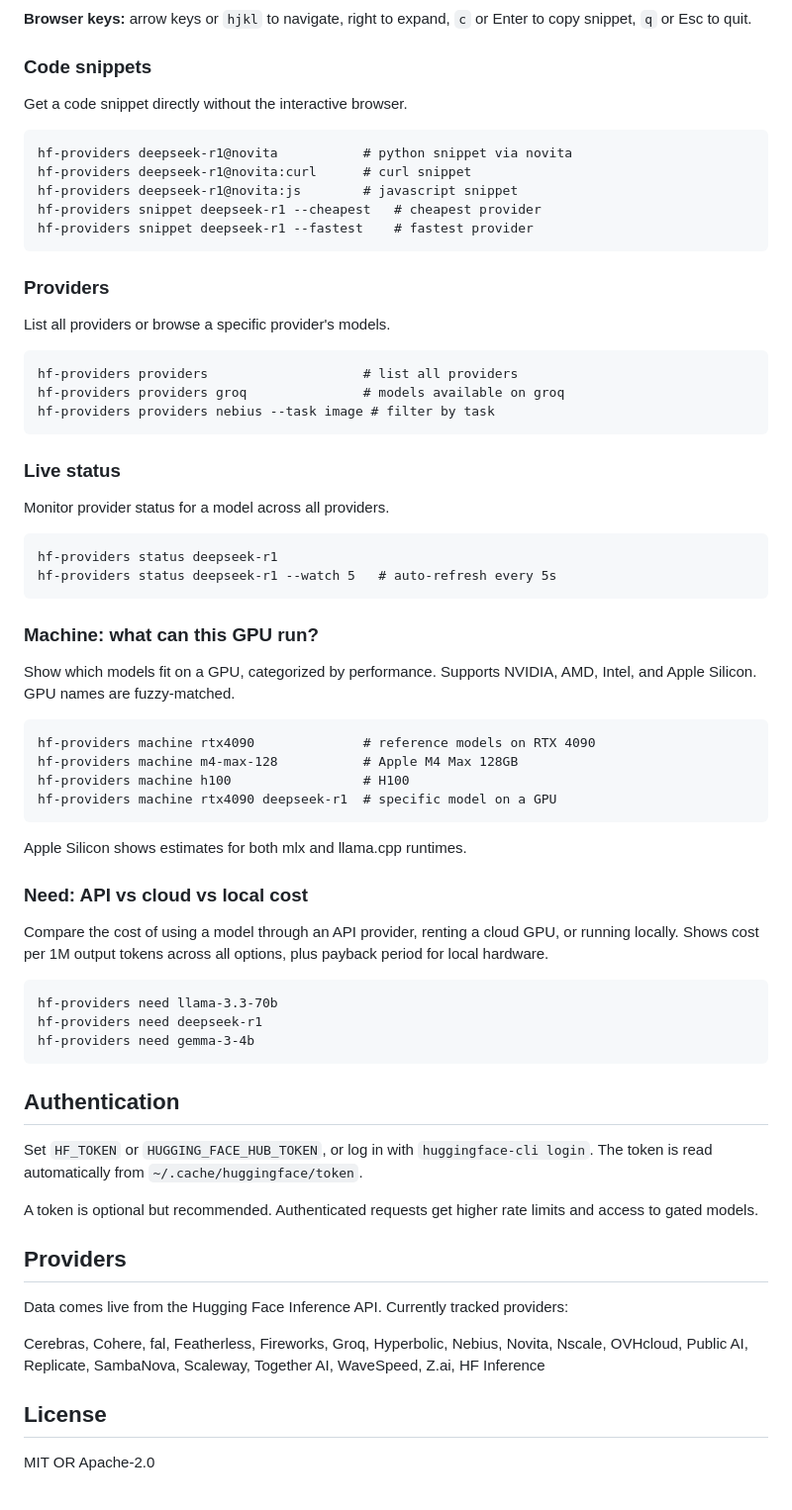
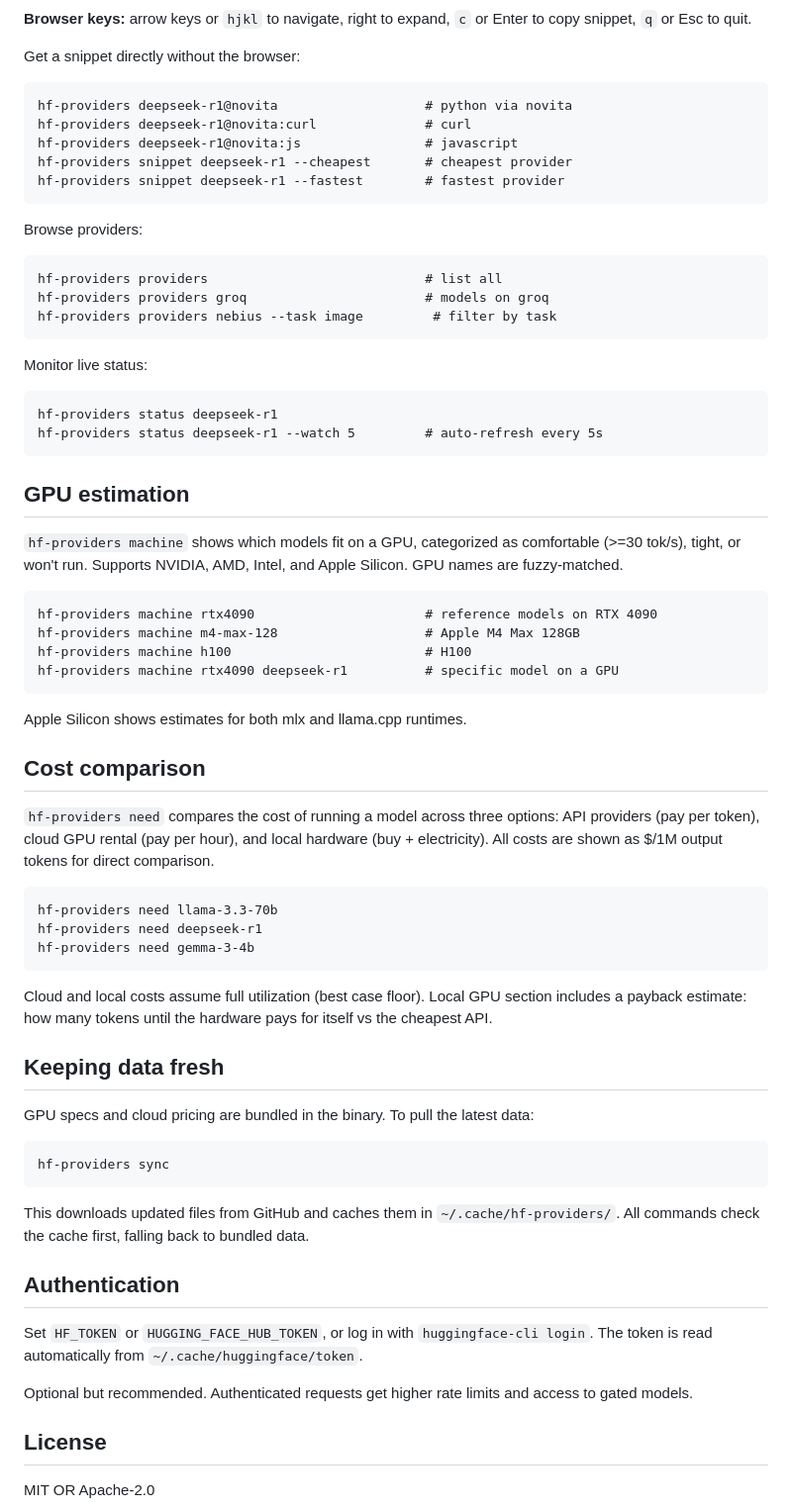
Before and after one commit to jadnohra/hf-providers, a Markdown page: README.md, the part around one of its changes. Shown at 99% size. Drawn GitHub-style.

Commit message:
Rewrite README: feature overview up front, sync section, clearer structure
Co-Authored-By: Claude Opus 4.6 <noreply@anthropic.com>

````diff
--- a/README.md
+++ b/README.md
@@ -40,53 +41,47 @@ hf-providers
 
 **Browser keys:** arrow keys or `hjkl` to navigate, right to expand, `c` or Enter to copy snippet, `q` or Esc to quit.
 
-### Code snippets
-
-Get a code snippet directly without the interactive browser.
+Get a snippet directly without the browser:
 
 ```
-hf-providers deepseek-r1@novita           # python snippet via novita
-hf-providers deepseek-r1@novita:curl      # curl snippet
-hf-providers deepseek-r1@novita:js        # javascript snippet
-hf-providers snippet deepseek-r1 --cheapest   # cheapest provider
-hf-providers snippet deepseek-r1 --fastest    # fastest provider
+hf-providers deepseek-r1@novita                   # python via novita
+hf-providers deepseek-r1@novita:curl              # curl
+hf-providers deepseek-r1@novita:js                # javascript
+hf-providers snippet deepseek-r1 --cheapest       # cheapest provider
+hf-providers snippet deepseek-r1 --fastest        # fastest provider
 ```
 
-### Providers
-
-List all providers or browse a specific provider's models.
+Browse providers:
 
 ```
-hf-providers providers                    # list all providers
-hf-providers providers groq               # models available on groq
-hf-providers providers nebius --task image # filter by task
+hf-providers providers                            # list all
+hf-providers providers groq                       # models on groq
+hf-providers providers nebius --task image         # filter by task
 ```
 
-### Live status
-
-Monitor provider status for a model across all providers.
+Monitor live status:
 
 ```
 hf-providers status deepseek-r1
-hf-providers status deepseek-r1 --watch 5   # auto-refresh every 5s
+hf-providers status deepseek-r1 --watch 5         # auto-refresh every 5s
 ```
 
-### Machine: what can this GPU run?
+## GPU estimation
 
-Show which models fit on a GPU, categorized by performance. Supports NVIDIA, AMD, Intel, and Apple Silicon. GPU names are fuzzy-matched.
+`hf-providers machine` shows which models fit on a GPU, categorized as comfortable (>=30 tok/s), tight, or won't run. Supports NVIDIA, AMD, Intel, and Apple Silicon. GPU names are fuzzy-matched.
 
 ```
-hf-providers machine rtx4090              # reference models on RTX 4090
-hf-providers machine m4-max-128           # Apple M4 Max 128GB
-hf-providers machine h100                 # H100
-hf-providers machine rtx4090 deepseek-r1  # specific model on a GPU
+hf-providers machine rtx4090                      # reference models on RTX 4090
+hf-providers machine m4-max-128                   # Apple M4 Max 128GB
+hf-providers machine h100                         # H100
+hf-providers machine rtx4090 deepseek-r1          # specific model on a GPU
 ```
 
 Apple Silicon shows estimates for both mlx and llama.cpp runtimes.
 
-### Need: API vs cloud vs local cost
+## Cost comparison
 
-Compare the cost of using a model through an API provider, renting a cloud GPU, or running locally. Shows cost per 1M output tokens across all options, plus payback period for local hardware.
+`hf-providers need` compares the cost of running a model across three options: API providers (pay per token), cloud GPU rental (pay per hour), and local hardware (buy + electricity). All costs are shown as $/1M output tokens for direct comparison.
 
 ```
 hf-providers need llama-3.3-70b
@@ -94,17 +89,23 @@ hf-providers need deepseek-r1
 hf-providers need gemma-3-4b
 ```
 
+Cloud and local costs assume full utilization (best case floor). Local GPU section includes a payback estimate: how many tokens until the hardware pays for itself vs the cheapest API.
+
+## Keeping data fresh
+
+GPU specs and cloud pricing are bundled in the binary. To pull the latest data:
+
+```
+hf-providers sync
+```
+
+This downloads updated files from GitHub and caches them in `~/.cache/hf-providers/`. All commands check the cache first, falling back to bundled data.
+
 ## Authentication
 
 Set `HF_TOKEN` or `HUGGING_FACE_HUB_TOKEN`, or log in with `huggingface-cli login`. The token is read automatically from `~/.cache/huggingface/token`.
 
-A token is optional but recommended. Authenticated requests get higher rate limits and access to gated models.
-
-## Providers
-
-Data comes live from the Hugging Face Inference API. Currently tracked providers:
-
-Cerebras, Cohere, fal, Featherless, Fireworks, Groq, Hyperbolic, Nebius, Novita, Nscale, OVHcloud, Public AI, Replicate, SambaNova, Scaleway, Together AI, WaveSpeed, Z.ai, HF Inference
+Optional but recommended. Authenticated requests get higher rate limits and access to gated models.
 
 ## License
 
````
Also changed, not shown: other parts of README.md (+12 -11 lines).
